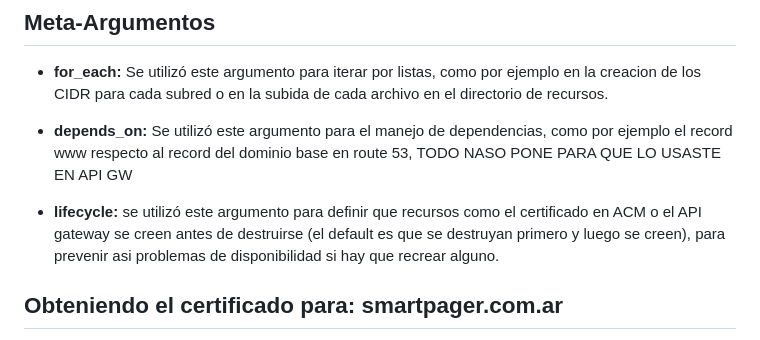
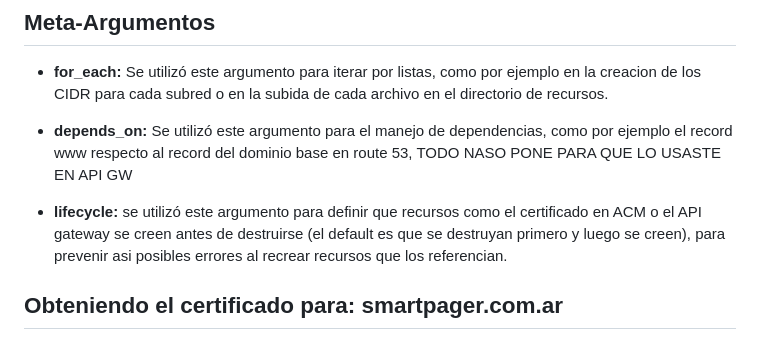
Before and after one commit to AgustinNaso/Cloud-TP3, a Markdown page: README.md, the part around the change. Rendered like a GitHub page.

```diff
--- a/README.md
+++ b/README.md
@@ -80,7 +80,7 @@ TODO PONER FORO ARQUITECTURA
 
 - **depends_on:** Se utilizó este argumento para el manejo de dependencias, como por ejemplo el record www respecto al record del dominio base en route 53, TODO NASO PONE PARA QUE LO USASTE EN API GW
 
-- **lifecycle:** se utilizó este argumento para definir que recursos como el certificado en ACM o el API gateway se creen antes de destruirse (el default es que se destruyan primero y luego se creen), para prevenir asi problemas de disponibilidad si hay que recrear alguno.
+- **lifecycle:** se utilizó este argumento para definir que recursos como el certificado en ACM o el API gateway se creen antes de destruirse (el default es que se destruyan primero y luego se creen), para prevenir asi posibles errores al recrear recursos que los referencian.
 
 
 ## Obteniendo el certificado para: smartpager.com.ar
```
